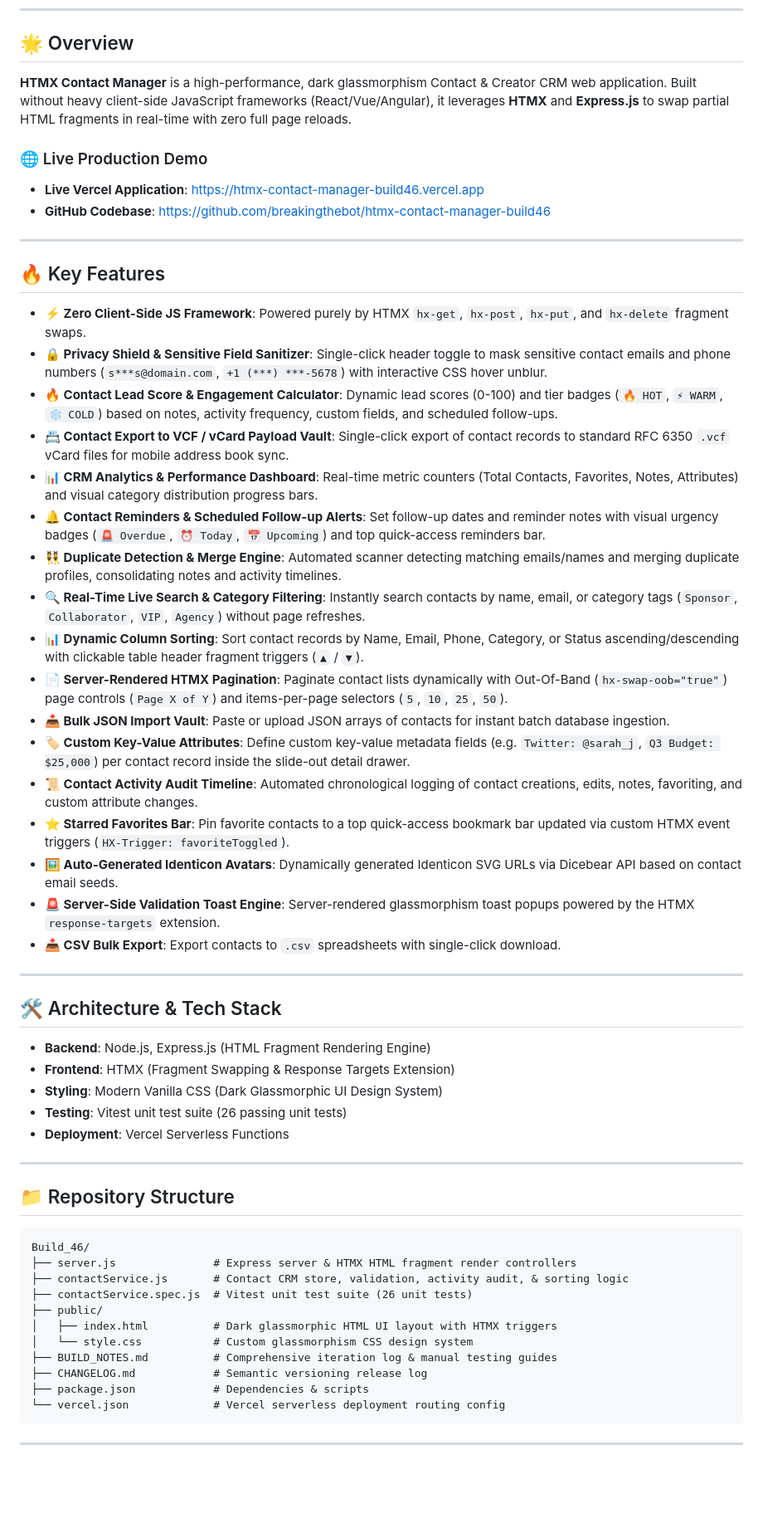
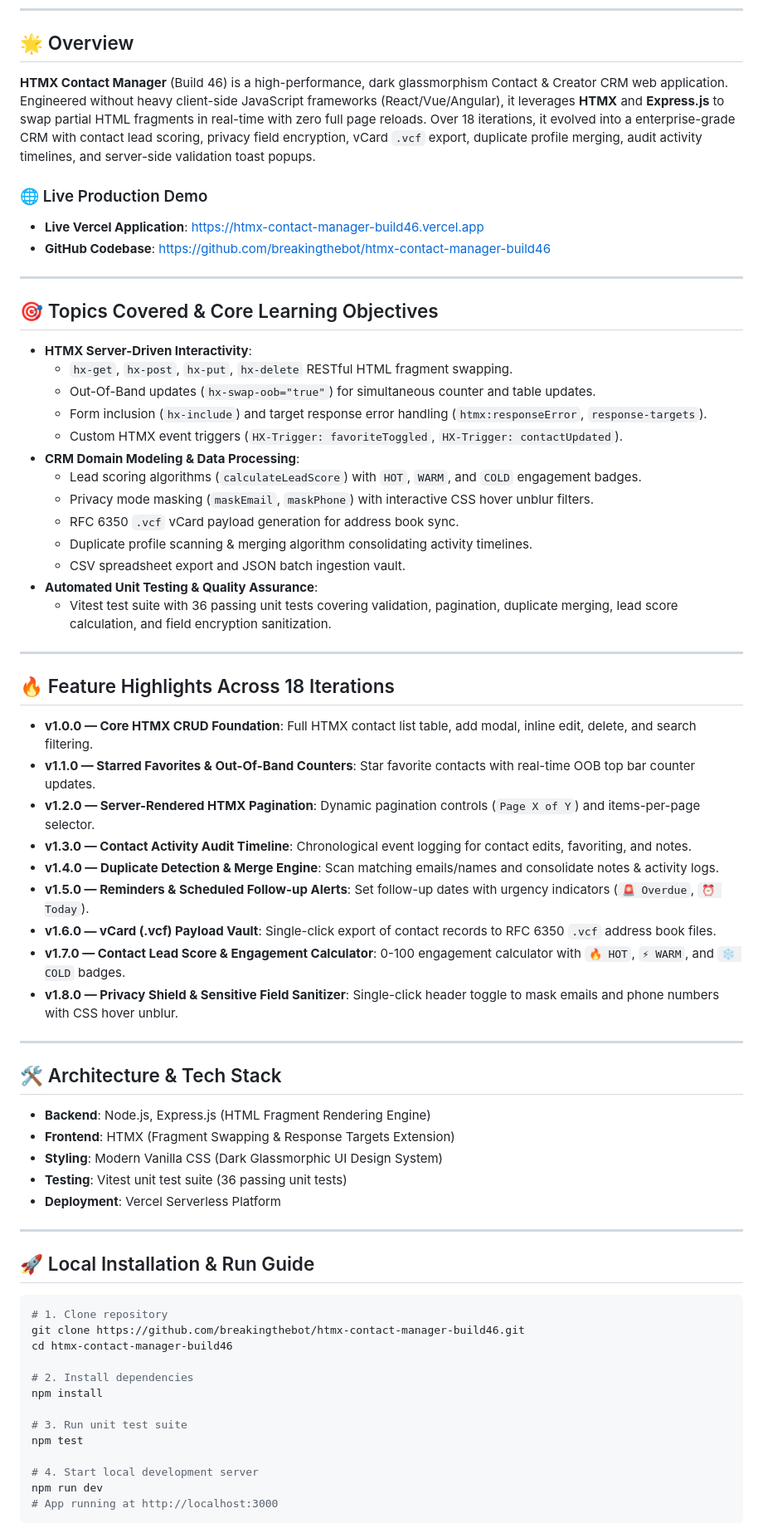
Before and after one commit to breakingthebot/htmx-contact-manager-build46, a Markdown page: README.md, the part around one of its changes. Shown at 83% size. GitHub-like rendering; blank space fills up the shorter version.

Commit message:
docs: update README.md with topics covered

````diff
--- a/README.md
+++ b/README.md
@@ -11,7 +11,7 @@
 
 ## 🌟 Overview
 
-**HTMX Contact Manager** is a high-performance, dark glassmorphism Contact & Creator CRM web application. Built without heavy client-side JavaScript frameworks (React/Vue/Angular), it leverages **HTMX** and **Express.js** to swap partial HTML fragments in real-time with zero full page reloads.
+**HTMX Contact Manager** (Build 46) is a high-performance, dark glassmorphism Contact & Creator CRM web application. Engineered without heavy client-side JavaScript frameworks (React/Vue/Angular), it leverages **HTMX** and **Express.js** to swap partial HTML fragments in real-time with zero full page reloads. Over 18 iterations, it evolved into a enterprise-grade CRM with contact lead scoring, privacy field encryption, vCard `.vcf` export, duplicate profile merging, audit activity timelines, and server-side validation toast popups.
 
 ### 🌐 Live Production Demo
 - **Live Vercel Application**: [https://htmx-contact-manager-build46.vercel.app](https://htmx-contact-manager-build46.vercel.app)
@@ -19,25 +19,35 @@
 
 ---
 
-## 🔥 Key Features
+## 🎯 Topics Covered & Core Learning Objectives
 
-- **⚡ Zero Client-Side JS Framework**: Powered purely by HTMX `hx-get`, `hx-post`, `hx-put`, and `hx-delete` fragment swaps.
-- **🔒 Privacy Shield & Sensitive Field Sanitizer**: Single-click header toggle to mask sensitive contact emails and phone numbers (`s***s@domain.com`, `+1 (***) ***-5678`) with interactive CSS hover unblur.
-- **🔥 Contact Lead Score & Engagement Calculator**: Dynamic lead scores (0-100) and tier badges (`🔥 HOT`, `⚡ WARM`, `❄️ COLD`) based on notes, activity frequency, custom fields, and scheduled follow-ups.
-- **📇 Contact Export to VCF / vCard Payload Vault**: Single-click export of contact records to standard RFC 6350 `.vcf` vCard files for mobile address book sync.
-- **📊 CRM Analytics & Performance Dashboard**: Real-time metric counters (Total Contacts, Favorites, Notes, Attributes) and visual category distribution progress bars.
-- **🔔 Contact Reminders & Scheduled Follow-up Alerts**: Set follow-up dates and reminder notes with visual urgency badges (`🚨 Overdue`, `⏰ Today`, `📅 Upcoming`) and top quick-access reminders bar.
-- **👯 Duplicate Detection & Merge Engine**: Automated scanner detecting matching emails/names and merging duplicate profiles, consolidating notes and activity timelines.
-- **🔍 Real-Time Live Search & Category Filtering**: Instantly search contacts by name, email, or category tags (`Sponsor`, `Collaborator`, `VIP`, `Agency`) without page refreshes.
-- **📊 Dynamic Column Sorting**: Sort contact records by Name, Email, Phone, Category, or Status ascending/descending with clickable table header fragment triggers (`▲` / `▼`).
-- **📄 Server-Rendered HTMX Pagination**: Paginate contact lists dynamically with Out-Of-Band (`hx-swap-oob="true"`) page controls (`Page X of Y`) and items-per-page selectors (`5`, `10`, `25`, `50`).
-- **📥 Bulk JSON Import Vault**: Paste or upload JSON arrays of contacts for instant batch database ingestion.
-- **🏷️ Custom Key-Value Attributes**: Define custom key-value metadata fields (e.g. `Twitter: @sarah_j`, `Q3 Budget: $25,000`) per contact record inside the slide-out detail drawer.
-- **📜 Contact Activity Audit Timeline**: Automated chronological logging of contact creations, edits, notes, favoriting, and custom attribute changes.
-- **⭐ Starred Favorites Bar**: Pin favorite contacts to a top quick-access bookmark bar updated via custom HTMX event triggers (`HX-Trigger: favoriteToggled`).
-- **🖼️ Auto-Generated Identicon Avatars**: Dynamically generated Identicon SVG URLs via Dicebear API based on contact email seeds.
-- **🚨 Server-Side Validation Toast Engine**: Server-rendered glassmorphism toast popups powered by the HTMX `response-targets` extension.
-- **📥 CSV Bulk Export**: Export contacts to `.csv` spreadsheets with single-click download.
+- **HTMX Server-Driven Interactivity**:
+  - `hx-get`, `hx-post`, `hx-put`, `hx-delete` RESTful HTML fragment swapping.
+  - Out-Of-Band updates (`hx-swap-oob="true"`) for simultaneous counter and table updates.
+  - Form inclusion (`hx-include`) and target response error handling (`htmx:responseError`, `response-targets`).
+  - Custom HTMX event triggers (`HX-Trigger: favoriteToggled`, `HX-Trigger: contactUpdated`).
+- **CRM Domain Modeling & Data Processing**:
+  - Lead scoring algorithms (`calculateLeadScore`) with `HOT`, `WARM`, and `COLD` engagement badges.
+  - Privacy mode masking (`maskEmail`, `maskPhone`) with interactive CSS hover unblur filters.
+  - RFC 6350 `.vcf` vCard payload generation for address book sync.
+  - Duplicate profile scanning & merging algorithm consolidating activity timelines.
+  - CSV spreadsheet export and JSON batch ingestion vault.
+- **Automated Unit Testing & Quality Assurance**:
+  - Vitest test suite with 36 passing unit tests covering validation, pagination, duplicate merging, lead score calculation, and field encryption sanitization.
+
+---
+
+## 🔥 Feature Highlights Across 18 Iterations
+
+- **v1.0.0 — Core HTMX CRUD Foundation**: Full HTMX contact list table, add modal, inline edit, delete, and search filtering.
+- **v1.1.0 — Starred Favorites & Out-Of-Band Counters**: Star favorite contacts with real-time OOB top bar counter updates.
+- **v1.2.0 — Server-Rendered HTMX Pagination**: Dynamic pagination controls (`Page X of Y`) and items-per-page selector.
+- **v1.3.0 — Contact Activity Audit Timeline**: Chronological event logging for contact edits, favoriting, and notes.
+- **v1.4.0 — Duplicate Detection & Merge Engine**: Scan matching emails/names and consolidate notes & activity logs.
+- **v1.5.0 — Reminders & Scheduled Follow-up Alerts**: Set follow-up dates with urgency indicators (`🚨 Overdue`, `⏰ Today`).
+- **v1.6.0 — vCard (.vcf) Payload Vault**: Single-click export of contact records to RFC 6350 `.vcf` address book files.
+- **v1.7.0 — Contact Lead Score & Engagement Calculator**: 0-100 engagement calculator with `🔥 HOT`, `⚡ WARM`, and `❄️ COLD` badges.
+- **v1.8.0 — Privacy Shield & Sensitive Field Sanitizer**: Single-click header toggle to mask emails and phone numbers with CSS hover unblur.
 
 ---
 
@@ -46,26 +56,25 @@
 - **Backend**: Node.js, Express.js (HTML Fragment Rendering Engine)
 - **Frontend**: HTMX (Fragment Swapping & Response Targets Extension)
 - **Styling**: Modern Vanilla CSS (Dark Glassmorphic UI Design System)
-- **Testing**: Vitest unit test suite (26 passing unit tests)
-- **Deployment**: Vercel Serverless Functions
+- **Testing**: Vitest unit test suite (36 passing unit tests)
+- **Deployment**: Vercel Serverless Platform
 
 ---
 
-## 📁 Repository Structure
+## 🚀 Local Installation & Run Guide
 
+```bash
+# 1. Clone repository
+git clone https://github.com/breakingthebot/htmx-contact-manager-build46.git
+cd htmx-contact-manager-build46
+
+# 2. Install dependencies
+npm install
+
+# 3. Run unit test suite
+npm test
+
+# 4. Start local development server
+npm run dev
+# App running at http://localhost:3000
 ```
-Build_46/
-├── server.js               # Express server & HTMX HTML fragment render controllers
-├── contactService.js       # Contact CRM store, validation, activity audit, & sorting logic
-├── contactService.spec.js  # Vitest unit test suite (26 unit tests)
-├── public/
-│   ├── index.html          # Dark glassmorphic HTML UI layout with HTMX triggers
-│   └── style.css           # Custom glassmorphism CSS design system
-├── BUILD_NOTES.md          # Comprehensive iteration log & manual testing guides
-├── CHANGELOG.md            # Semantic versioning release log
-├── package.json            # Dependencies & scripts
-└── vercel.json             # Vercel serverless deployment routing config
-```
-
----
-
````
Also changed, not shown: other parts of README.md (+0 -35 lines).
